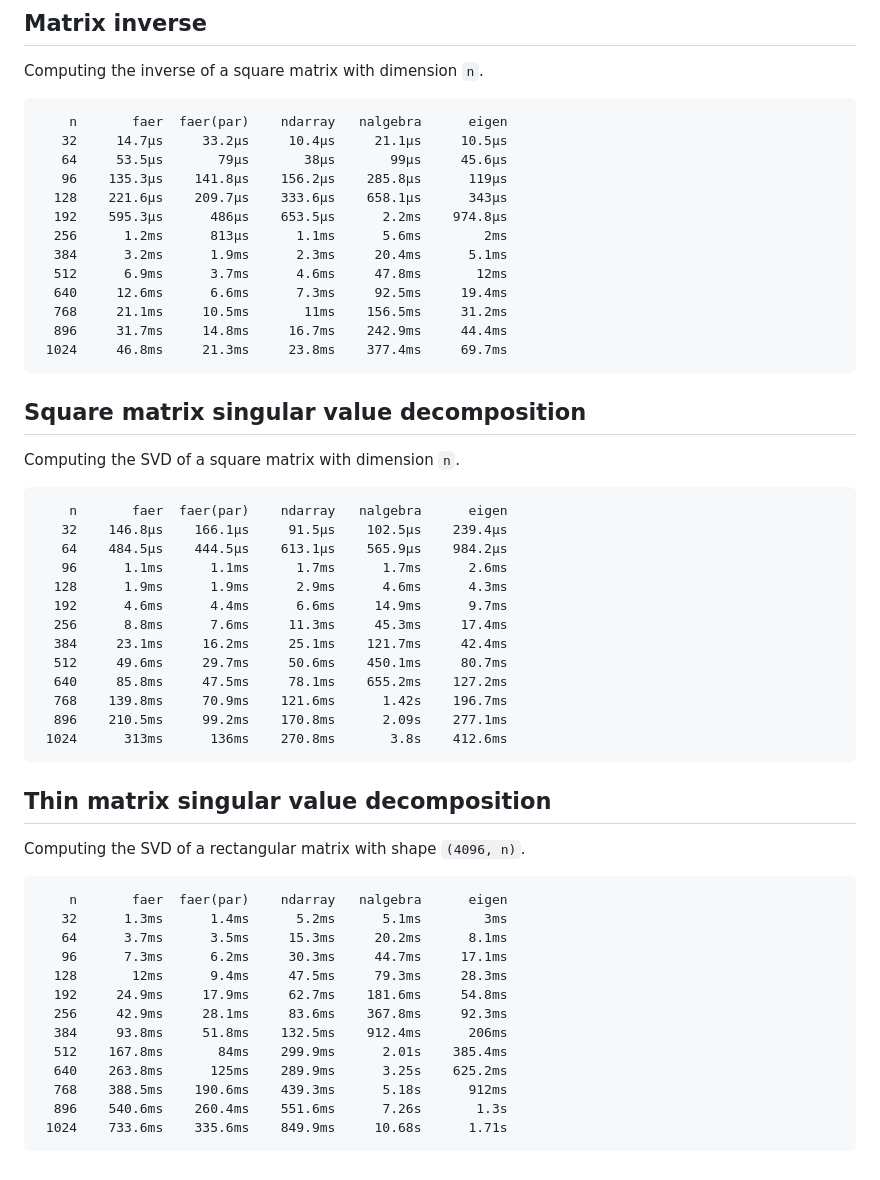
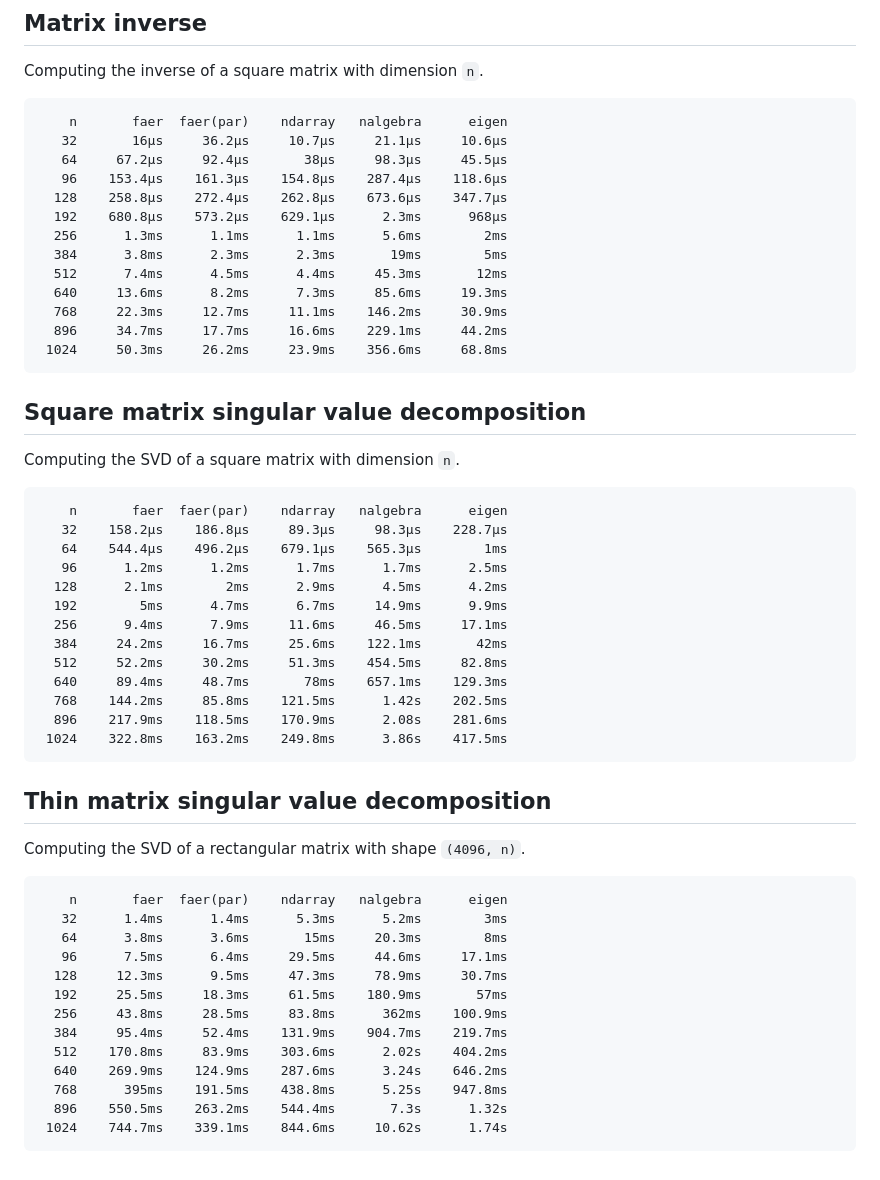
Before and after one commit to sarah-quinones/faer-rs, a Markdown page: README.md, the part around the change printed below. GitHub-like rendering.

````diff
--- a/README.md
+++ b/README.md
@@ -229,18 +229,18 @@ Computing the inverse of a square matrix with dimension `n`.
 
 ```
     n       faer  faer(par)    ndarray   nalgebra      eigen
-   32     14.7µs     33.2µs     10.4µs     21.1µs     10.5µs
-   64     53.5µs       79µs       38µs       99µs     45.6µs
-   96    135.3µs    141.8µs    156.2µs    285.8µs      119µs
-  128    221.6µs    209.7µs    333.6µs    658.1µs      343µs
-  192    595.3µs      486µs    653.5µs      2.2ms    974.8µs
-  256      1.2ms      813µs      1.1ms      5.6ms        2ms
-  384      3.2ms      1.9ms      2.3ms     20.4ms      5.1ms
-  512      6.9ms      3.7ms      4.6ms     47.8ms       12ms
-  640     12.6ms      6.6ms      7.3ms     92.5ms     19.4ms
-  768     21.1ms     10.5ms       11ms    156.5ms     31.2ms
-  896     31.7ms     14.8ms     16.7ms    242.9ms     44.4ms
- 1024     46.8ms     21.3ms     23.8ms    377.4ms     69.7ms
+   32       16µs     36.2µs     10.7µs     21.1µs     10.6µs
+   64     67.2µs     92.4µs       38µs     98.3µs     45.5µs
+   96    153.4µs    161.3µs    154.8µs    287.4µs    118.6µs
+  128    258.8µs    272.4µs    262.8µs    673.6µs    347.7µs
+  192    680.8µs    573.2µs    629.1µs      2.3ms      968µs
+  256      1.3ms      1.1ms      1.1ms      5.6ms        2ms
+  384      3.8ms      2.3ms      2.3ms       19ms        5ms
+  512      7.4ms      4.5ms      4.4ms     45.3ms       12ms
+  640     13.6ms      8.2ms      7.3ms     85.6ms     19.3ms
+  768     22.3ms     12.7ms     11.1ms    146.2ms     30.9ms
+  896     34.7ms     17.7ms     16.6ms    229.1ms     44.2ms
+ 1024     50.3ms     26.2ms     23.9ms    356.6ms     68.8ms
 ```
 
 ## Square matrix singular value decomposition
@@ -249,18 +249,18 @@ Computing the SVD of a square matrix with dimension `n`.
 
 ```
     n       faer  faer(par)    ndarray   nalgebra      eigen
-   32    146.8µs    166.1µs     91.5µs    102.5µs    239.4µs
-   64    484.5µs    444.5µs    613.1µs    565.9µs    984.2µs
-   96      1.1ms      1.1ms      1.7ms      1.7ms      2.6ms
-  128      1.9ms      1.9ms      2.9ms      4.6ms      4.3ms
-  192      4.6ms      4.4ms      6.6ms     14.9ms      9.7ms
-  256      8.8ms      7.6ms     11.3ms     45.3ms     17.4ms
-  384     23.1ms     16.2ms     25.1ms    121.7ms     42.4ms
-  512     49.6ms     29.7ms     50.6ms    450.1ms     80.7ms
-  640     85.8ms     47.5ms     78.1ms    655.2ms    127.2ms
-  768    139.8ms     70.9ms    121.6ms      1.42s    196.7ms
-  896    210.5ms     99.2ms    170.8ms      2.09s    277.1ms
- 1024      313ms      136ms    270.8ms       3.8s    412.6ms
+   32    158.2µs    186.8µs     89.3µs     98.3µs    228.7µs
+   64    544.4µs    496.2µs    679.1µs    565.3µs        1ms
+   96      1.2ms      1.2ms      1.7ms      1.7ms      2.5ms
+  128      2.1ms        2ms      2.9ms      4.5ms      4.2ms
+  192        5ms      4.7ms      6.7ms     14.9ms      9.9ms
+  256      9.4ms      7.9ms     11.6ms     46.5ms     17.1ms
+  384     24.2ms     16.7ms     25.6ms    122.1ms       42ms
+  512     52.2ms     30.2ms     51.3ms    454.5ms     82.8ms
+  640     89.4ms     48.7ms       78ms    657.1ms    129.3ms
+  768    144.2ms     85.8ms    121.5ms      1.42s    202.5ms
+  896    217.9ms    118.5ms    170.9ms      2.08s    281.6ms
+ 1024    322.8ms    163.2ms    249.8ms      3.86s    417.5ms
 ```
 
 ## Thin matrix singular value decomposition
@@ -269,16 +269,16 @@ Computing the SVD of a rectangular matrix with shape `(4096, n)`.
 
 ```
     n       faer  faer(par)    ndarray   nalgebra      eigen
-   32      1.3ms      1.4ms      5.2ms      5.1ms        3ms
-   64      3.7ms      3.5ms     15.3ms     20.2ms      8.1ms
-   96      7.3ms      6.2ms     30.3ms     44.7ms     17.1ms
-  128       12ms      9.4ms     47.5ms     79.3ms     28.3ms
-  192     24.9ms     17.9ms     62.7ms    181.6ms     54.8ms
-  256     42.9ms     28.1ms     83.6ms    367.8ms     92.3ms
-  384     93.8ms     51.8ms    132.5ms    912.4ms      206ms
-  512    167.8ms       84ms    299.9ms      2.01s    385.4ms
-  640    263.8ms      125ms    289.9ms      3.25s    625.2ms
-  768    388.5ms    190.6ms    439.3ms      5.18s      912ms
-  896    540.6ms    260.4ms    551.6ms      7.26s       1.3s
- 1024    733.6ms    335.6ms    849.9ms     10.68s      1.71s
+   32      1.4ms      1.4ms      5.3ms      5.2ms        3ms
+   64      3.8ms      3.6ms       15ms     20.3ms        8ms
+   96      7.5ms      6.4ms     29.5ms     44.6ms     17.1ms
+  128     12.3ms      9.5ms     47.3ms     78.9ms     30.7ms
+  192     25.5ms     18.3ms     61.5ms    180.9ms       57ms
+  256     43.8ms     28.5ms     83.8ms      362ms    100.9ms
+  384     95.4ms     52.4ms    131.9ms    904.7ms    219.7ms
+  512    170.8ms     83.9ms    303.6ms      2.02s    404.2ms
+  640    269.9ms    124.9ms    287.6ms      3.24s    646.2ms
+  768      395ms    191.5ms    438.8ms      5.25s    947.8ms
+  896    550.5ms    263.2ms    544.4ms       7.3s      1.32s
+ 1024    744.7ms    339.1ms    844.6ms     10.62s      1.74s
 ```
````
Also changed, not shown: other parts of README.md (+96 -96 lines).
